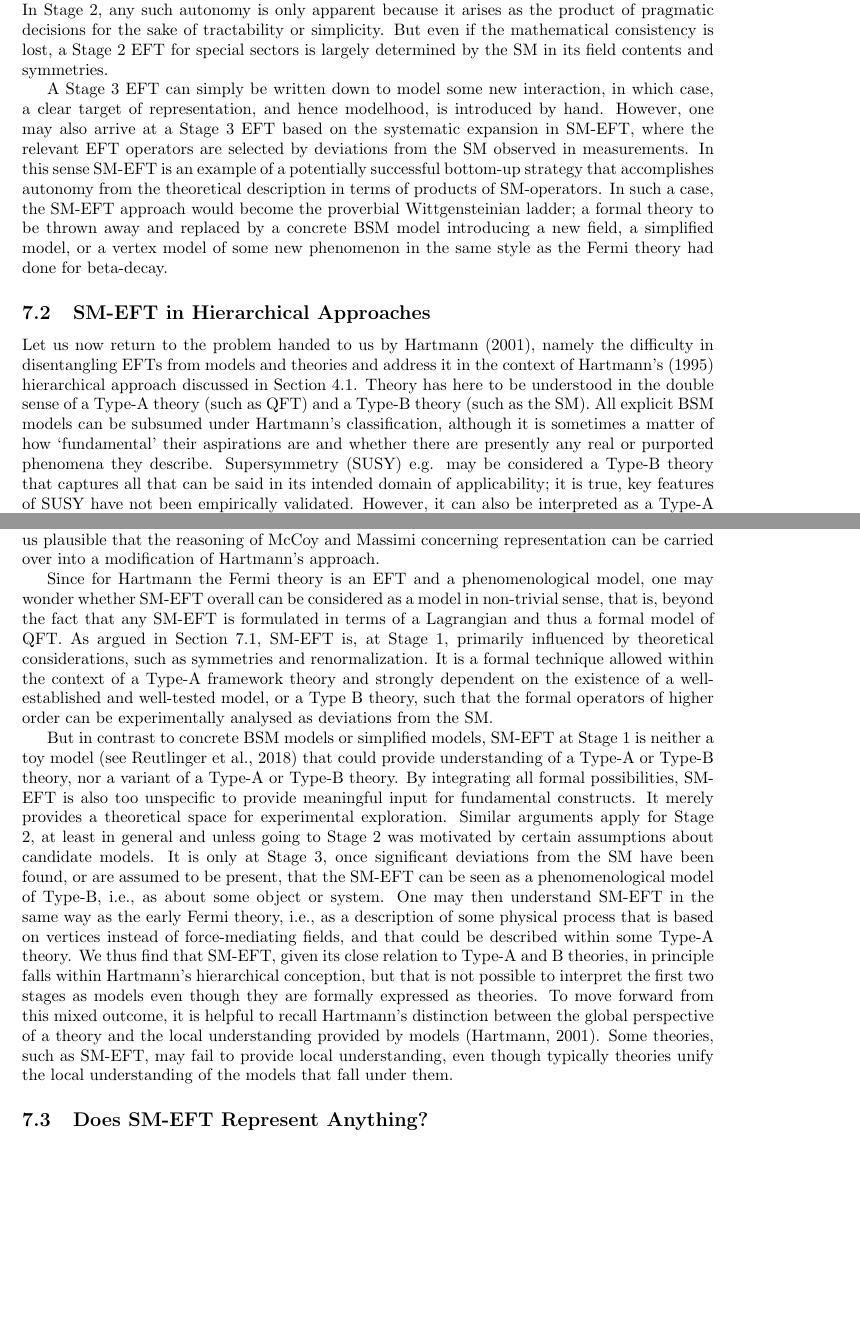
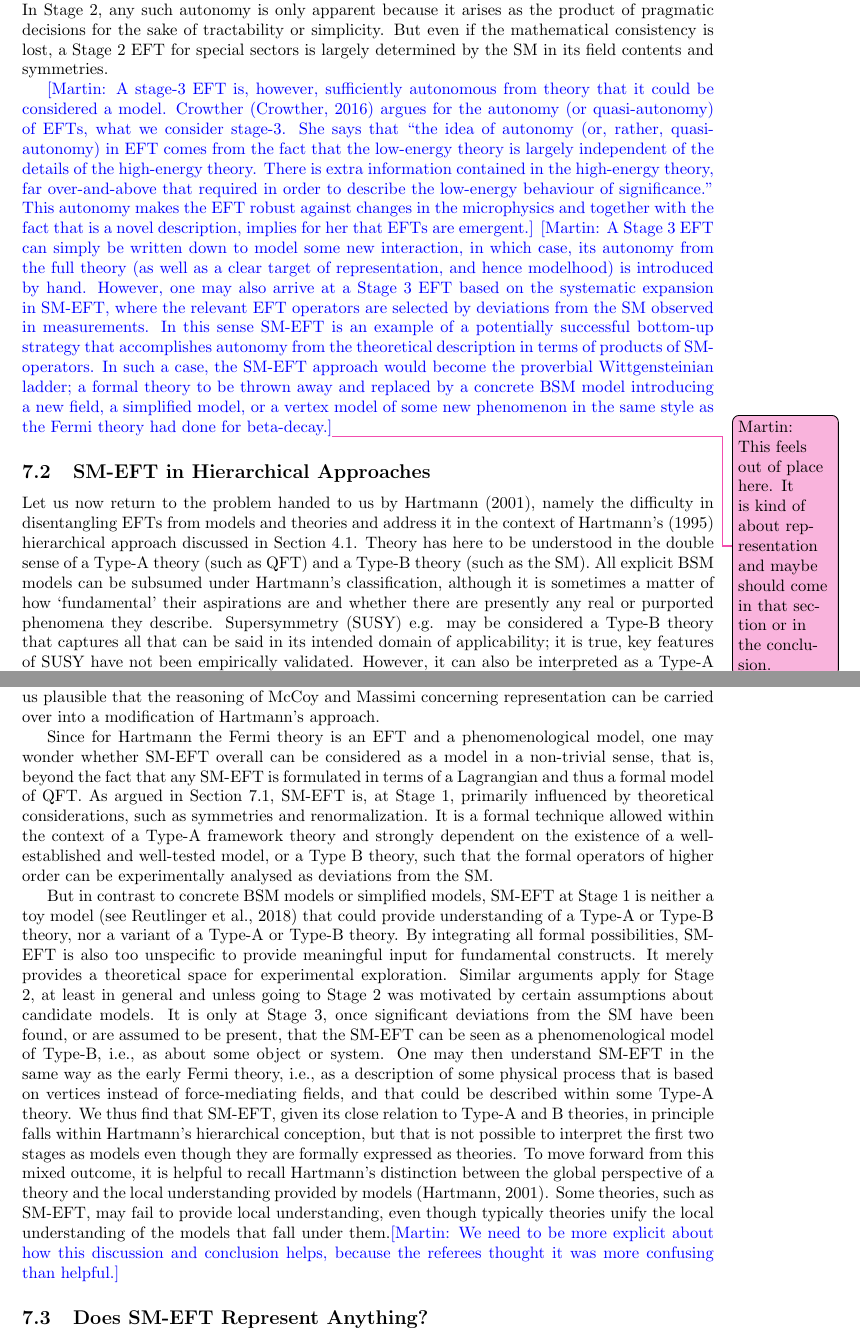
Before and after one commit to MartinLKing/SMEFT, a LaTeX paper (main.tex, which reads analysis.tex): two parts of pages 21 and 22 of 29, joined at a grey line, cut so that both start at the same text, the shorter picture padded with empty space. Compiled offline with pdfLaTeX.

Commit message:
Some changes to analysis section.

```diff
--- a/analysis.tex
+++ b/analysis.tex
@@ -39,11 +39,14 @@ Thus at the first stage, SM-EFT has little autonomy from the SM and the framewor
 In Stage 2, any such autonomy is only apparent because it arises as the product of pragmatic decisions for the sake of tractability or simplicity.
 But even if the mathematical consistency is lost, a Stage 2 EFT for special sectors is largely determined by the SM in its field contents and symmetries.
 
-A Stage 3 EFT can simply be written down to model some new interaction, in which case, a clear target of representation, and hence modelhood, is introduced by hand.
-However, one may also arrive at a Stage 3 EFT based on the systematic expansion in SM-EFT,
-where the relevant EFT operators are selected by deviations from the SM observed in measurements.
+\MKnote{A stage-3 EFT is, however, sufficiently autonomous from theory that it could be considered a model.
+Crowther \citep{Crowther2016-CROESU} argues for the autonomy (or quasi-autonomy) of EFTs, what we consider stage-3.
+She says that ``the idea of autonomy (or, rather, quasi-autonomy) in EFT comes from the fact that the low-energy theory is largely independent of the details of the high-energy theory. There is extra information contained in the high-energy theory, far over-and-above that required in order to describe the low-energy behaviour of significance.''
+This autonomy makes the EFT robust against changes in the microphysics and together with the fact that is a novel description, implies for her that EFTs are emergent.}
+\MKnote{A Stage 3 EFT can simply be written down to model some new interaction, in which case, its autonomy from the full theory (as well as a clear target of representation, and hence modelhood) is introduced by hand.
+However, one may also arrive at a Stage 3 EFT based on the systematic expansion in SM-EFT, where the relevant EFT operators are selected by deviations from the SM observed in measurements.
 In this sense SM-EFT is an example of a potentially successful bottom-up strategy that accomplishes autonomy from the theoretical description in terms of products of SM-operators.
-In such a case, the SM-EFT approach would become the proverbial Wittgensteinian ladder; a formal theory to be thrown away and replaced by a concrete BSM model introducing a new field, a simplified model, or a vertex model of some new phenomenon in the same style as the Fermi theory had done for beta-decay.
+In such a case, the SM-EFT approach would become the proverbial Wittgensteinian ladder; a formal theory to be thrown away and replaced by a concrete BSM model introducing a new field, a simplified model, or a vertex model of some new phenomenon in the same style as the Fermi theory had done for beta-decay.}\KImargin{This feels out of place here. It is kind of about representation and maybe should come in that section or in the conclusion.}
 
 
 \subsection{SM-EFT in Hierarchical Approaches}
@@ -63,7 +66,7 @@ Such a characterization is certainly appropriate if models (partly) work outside
 Given that simplified models are developed from BSM models, they should be classified as Type-A or Type-B models depending on how their space of possibilities is configured.
 Recall that, as mentioned in Section~\ref{sub:modeltheory}, Hartmann's requirements for a Type-B model are lower than in the MaM approach; thus it seems to us plausible that the reasoning of McCoy and Massimi concerning representation can be carried over into a modification of Hartmann's approach.
 
-Since for Hartmann the Fermi theory is an EFT and a phenomenological model, one may wonder whether SM-EFT overall can be considered as a model in non-trivial sense, that is, beyond the fact that any SM-EFT is formulated in terms of a Lagrangian and thus a formal model of QFT.
+Since for Hartmann the Fermi theory is an EFT and a phenomenological model, one may wonder whether SM-EFT overall can be considered as a model in a non-trivial sense, that is, beyond the fact that any SM-EFT is formulated in terms of a Lagrangian and thus a formal model of QFT.
 As argued in Section~\ref{sub:autonomy}, SM-EFT is, at Stage 1, primarily influenced by theoretical considerations, such as symmetries and renormalization.
 It is a formal technique allowed within the context of a Type-A framework theory and strongly dependent on the existence of a well-established and well-tested model, or a Type B theory, such that the formal operators of higher order can be experimentally analysed as deviations from the SM.
 
@@ -76,7 +79,7 @@ a phenomenological model of Type-B, i.e., as about some object or system.
 One may then understand SM-EFT in the same way as the early Fermi theory, i.e., as a description of some physical process that is based on vertices instead of force-mediating fields, and that could be described within some Type-A theory.
 We thus find that SM-EFT, given its close relation to Type-A and B theories, in principle falls within Hartmann's hierarchical conception, but that is not possible to interpret the first two stages as models even though they are formally expressed as theories.
 To move forward from this mixed outcome, it is helpful to recall Hartmann's distinction between the global perspective of a theory and the local understanding provided by models \citep{hartmann2001}.
-Some theories, such as SM-EFT, may fail to provide local understanding, even though typically theories unify the local understanding of the models that fall under them.
+Some theories, such as SM-EFT, may fail to provide local understanding, even though typically theories unify the local understanding of the models that fall under them.\MKnote{We need to be more explicit about how this discussion and conclusion helps, because the referees thought it was more confusing than helpful.}
 
 
 
```
Also changed, not shown: data.tex (+1 -0 lines), analysis.tex (21 more changed lines).
